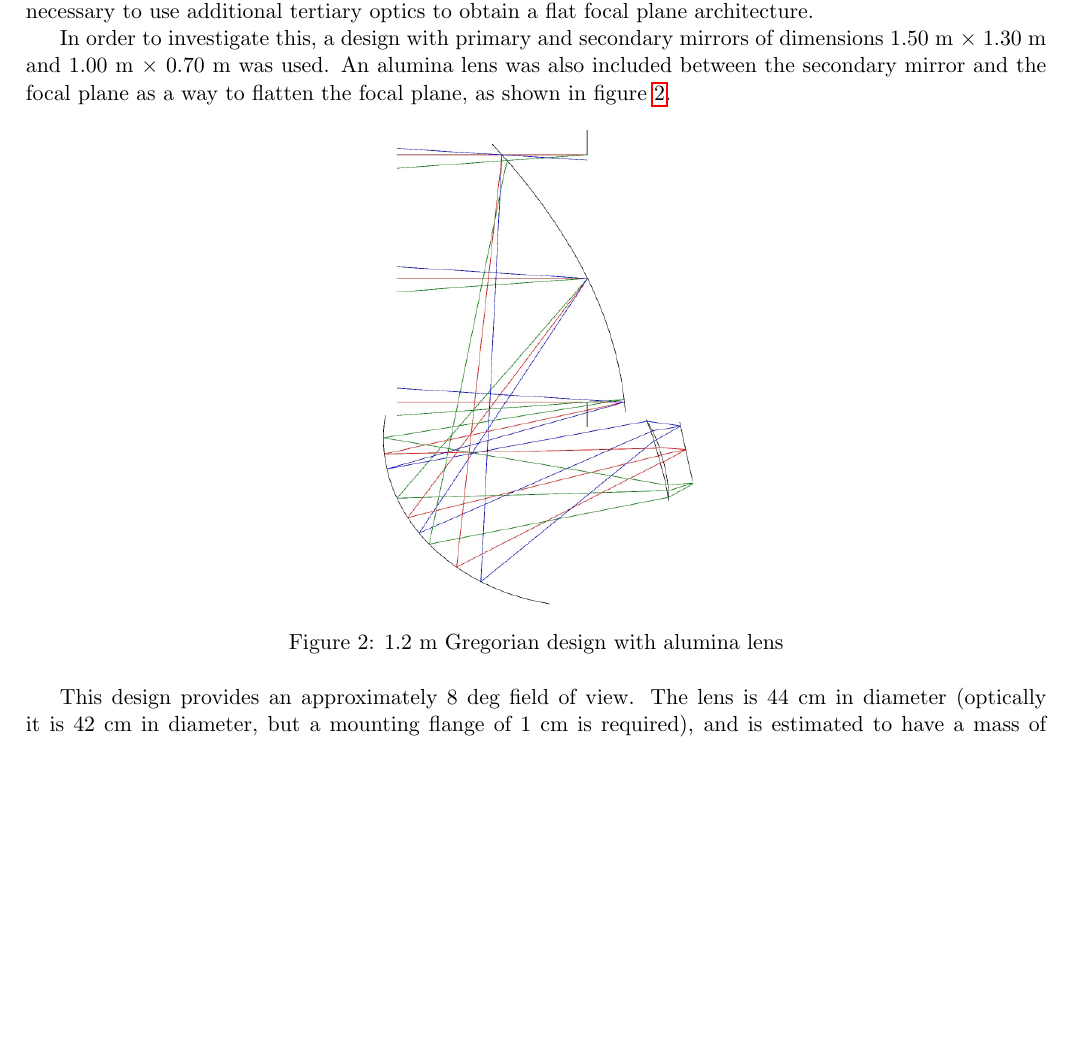
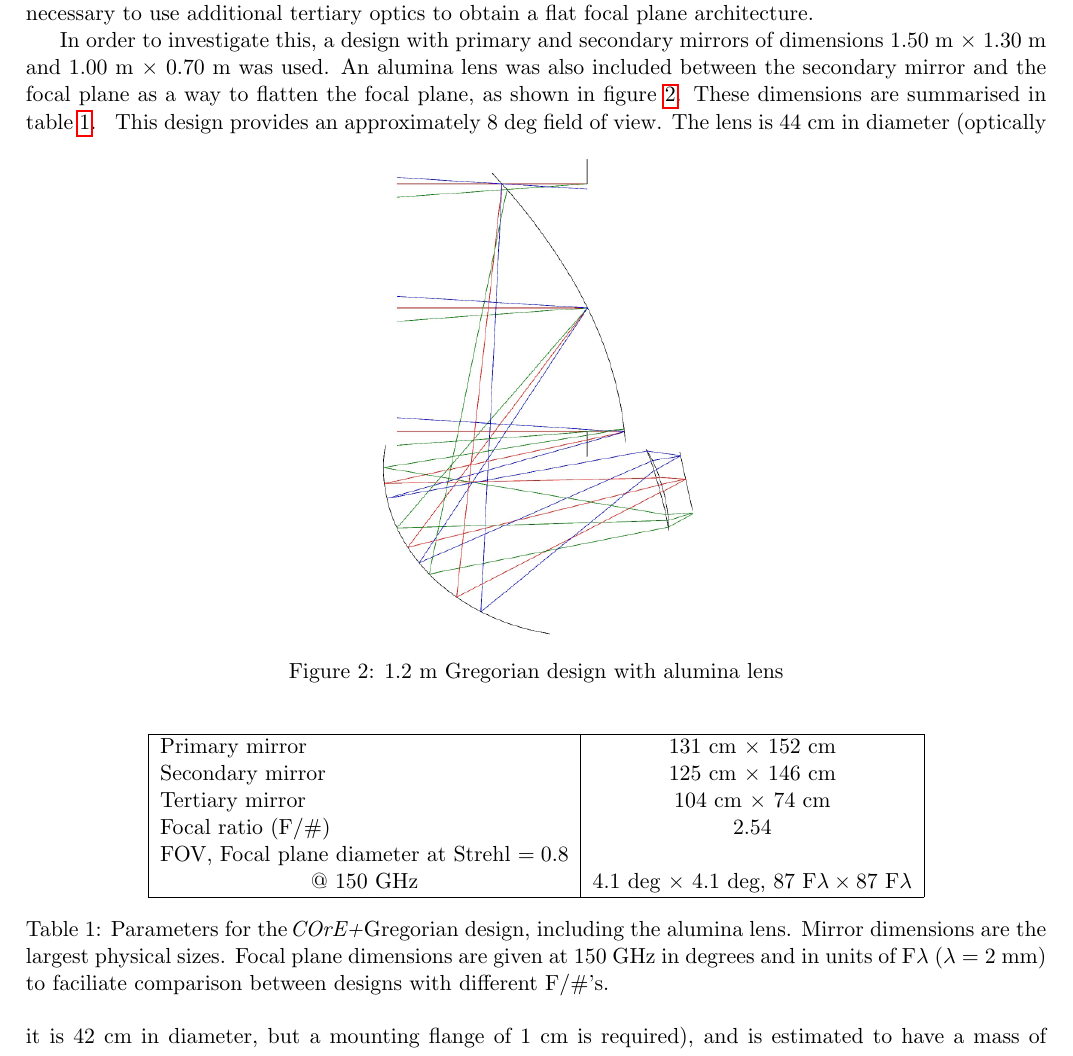
Before and after one commit to dnmccarthy/COrE_2016_Instrument_Paper-Telescope, a LaTeX document (telescope.tex): part of page 2 of 7, cut so that both start at the same text, the shorter picture padded with empty space. Compiled offline with pdfLaTeX.

Commit message:
Update telescope.tex

```diff
--- a/telescope.tex
+++ b/telescope.tex
@@ -130,14 +130,34 @@ The focal plane provides a usable detector area across the band, however in orde
 \end{itemize}
 The most significant disadvantage outlined above is that of the focal plane shape. This would not pose such a large problem if horns were an option for the detector technology. As described earlier, with approximately 3000 detectors required, horn arrays are mechanically heavy and difficult to cool. Therefore, arrays of lens-coupled  Kinetic Inductance Detectors (KIDs) are proposed. These must be carefully aligned according to the profile and depth of the focal plane in order to be normal to the incoming beams and to avoid defocussing effects. Owing to the dimensions of the wafers on which the KIDs are manufactured, it is not possible to satisfactorily achieve this on such a curved focal plane. If the Gregorian is to be used, it is therefore necessary to use additional tertiary optics to obtain a flat focal plane architecture.
 
-In order to investigate this, a design with primary and secondary mirrors of dimensions 1.50~m $\times$ 1.30~m and 1.00~m $\times$ 0.70~m was used. An alumina lens was also included between the secondary mirror and the focal plane as a way to flatten the focal plane, as shown in figure \ref{fig:gregschem_lens}.
+In order to investigate this, a design with primary and secondary mirrors of dimensions 1.50~m $\times$ 1.30~m and 1.00~m $\times$~0.70~m was used. An alumina lens was also included between the secondary mirror and the focal plane as a way to flatten the focal plane, as shown in figure \ref{fig:gregschem_lens}. These dimensions are summarised in table \ref{tab:mirrors_greg}.
 \begin{figure}[htbp]
 	\centering
 	\includegraphics[scale=0.5]{core_greg_lens.png}
 	\caption{1.2~m Gregorian design with alumina lens}
 	\label{fig:gregschem_lens}
 \end{figure}
+\begin{table}[h!]
+	\centering
+	\begin{tabular}{|l|c|}
+		%\hline
+		%\multicolumn{2}{|c|}{\bf{Gregorian}} \\
+		\hline
+		Primary mirror   & 131~cm $\times$ 152~cm   \\
+		Secondary mirror   & 125 cm $\times$ 146~cm  \\
+		Tertiary mirror  & 104 cm $\times$ 74~cm    \\
+		Focal ratio (F/\#)               & 2.54   \\
+		\multicolumn{1}{|l|}{FOV, Focal plane diameter at Strehl $= 0.8$} & \\
+		\multicolumn{1}{|c|}{@ 150 GHz}    & 4.1 deg $\times$ 4.1 deg, 87 F$\lambda \times 87 \text{~F}\lambda$ \\
+		\hline
 
+	\end{tabular}
+	\caption{Parameters for the \coreplus Gregorian design, including the alumina lens.  Mirror dimensions are the largest physical sizes.  Focal
+		plane dimensions are given at 150~GHz in degrees and in units of F$\lambda$ ($\lambda=2$~mm) to faciliate comparison between
+		designs with different F/\#'s. }
+	\label{tab:mirrors_greg}
+
+\end{table}
 \begin{figure}[htbp]
 	\centering
 	\includegraphics[scale=0.5]{core_nolens_strehl.png}
```
